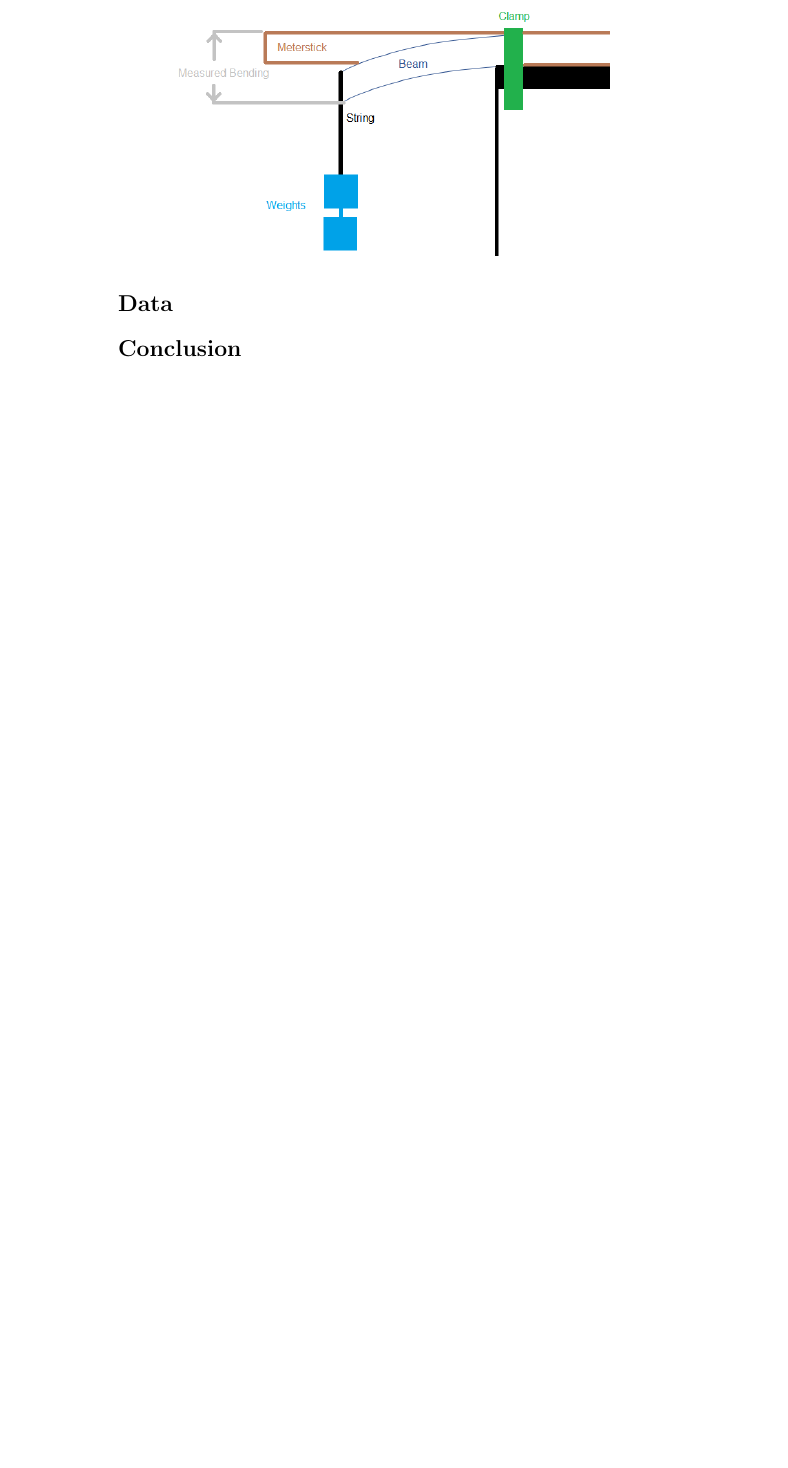
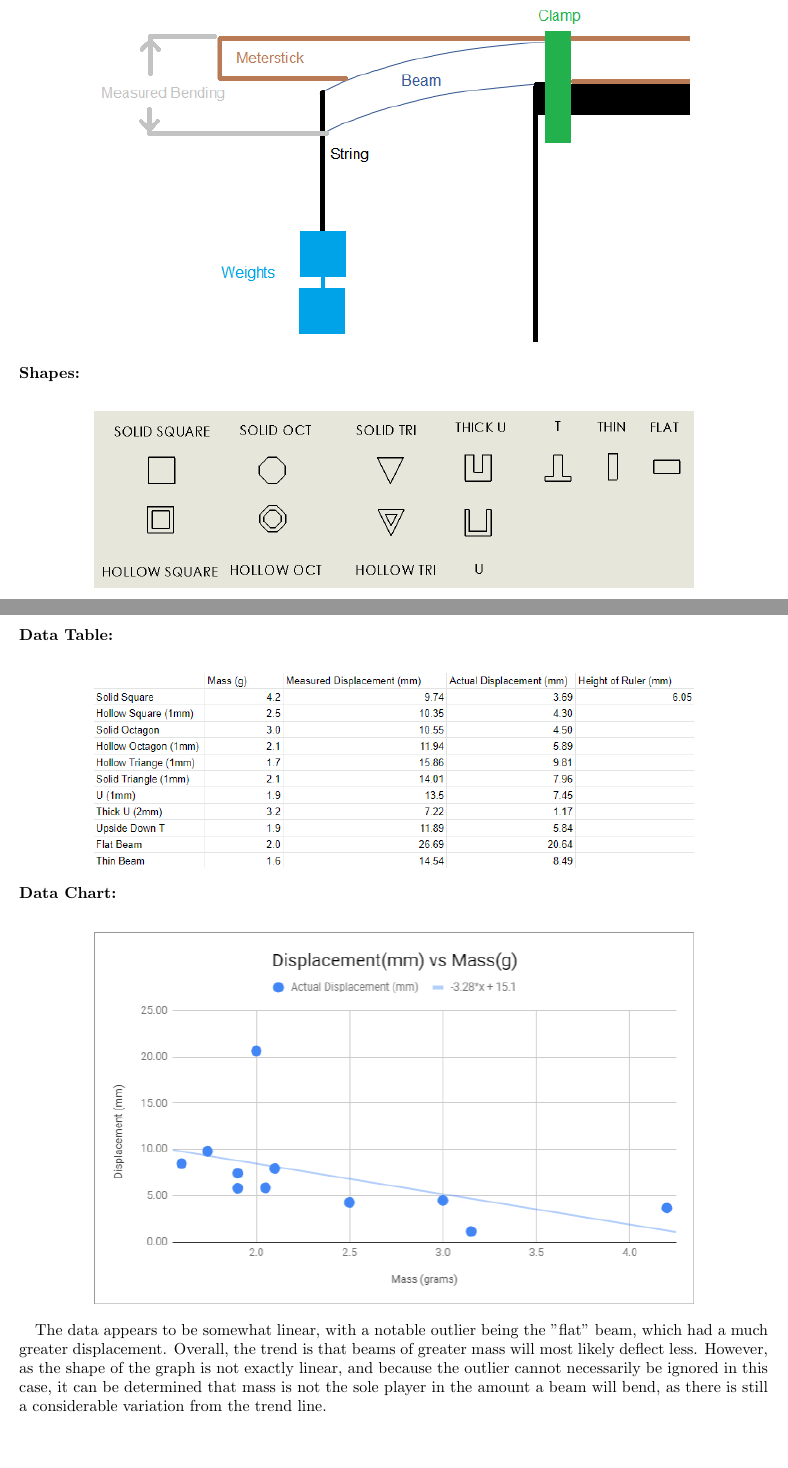
Before and after one commit to OriginalAndCreativeName/Latex, a LaTeX document (Beam Lab/Lab.tex): part of page 2 of 2 before the commit and two parts of pages 2 and 3 of 4 after it, the two joined at a grey line, cut at the place of the change, the shorter picture padded with empty space. Compiled offline with pdfLaTeX.

Commit message:
final paper

```diff
--- a/Beam Lab/Lab.tex
+++ b/Beam Lab/Lab.tex
@@ -1,6 +1,7 @@
 \documentclass{article}
 \usepackage[utf8]{inputenc}
 \usepackage{graphicx}
+\usepackage[margin=1in]{geometry}
 \title{Beam Geometries and their Strength}
 \author{Matthew Zhang}
 \date{June 2018}
@@ -31,12 +49,27 @@ Repeat steps 1-4 for every single beam
 \item
 Measure and record the height of the meterstick
 \end{enumerate}
+\textbf{Diagram:}\newline
 \begin{center}
 	\includegraphics[width=.8\linewidth]{whysicDiagram.png}
 \end{center}
-
+\textbf{Shapes:}\newline
+\begin{center}
+	\includegraphics[width=.8\linewidth]{Shapes.png}
+\end{center}
+\pagebreak
 \section*{Data}
-
+\textbf{Data Table:}\newline
+\begin{center}
+	\includegraphics[width=.8\linewidth]{Table.png}
+\end{center}
+\textbf{Data Chart:}\newline
+\begin{center}
+	\includegraphics[width=.8\linewidth]{Chart.png}
+\end{center}
+\quad
+The data appears to be somewhat linear, with a notable outlier being the "flat" beam, which had a much greater displacement. Overall, the trend is that beams of greater mass will most likely deflect less. However, as the shape of the graph is not exactly linear, and because the outlier cannot necessarily be ignored in this case, it can be determined that mass is not the sole player in the amount a beam will bend, as there is still a considerable variation from the trend line.
+\pagebreak
 
 \section*{Conclusion}
 
```
Also changed, not shown: Beam Lab/Chart.png (added), Beam Lab/Lab.pdf, Beam Lab/Shapes.png (added), Beam Lab/Table.png (added), Beam Lab/Lab.tex (28 more changed lines), 2 other files.
